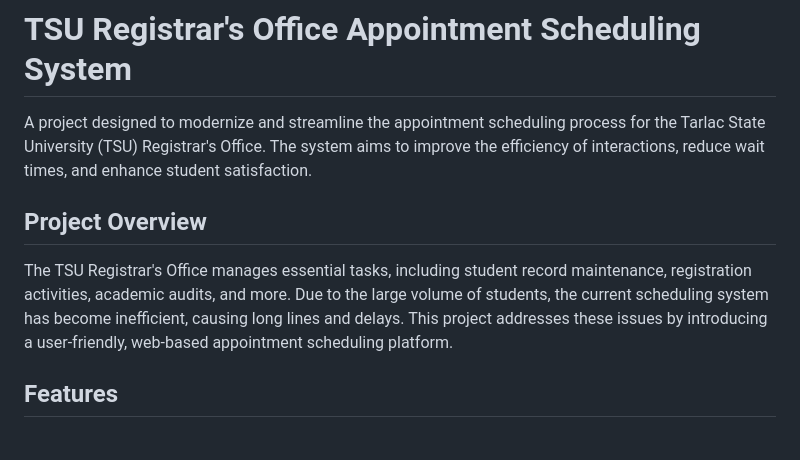
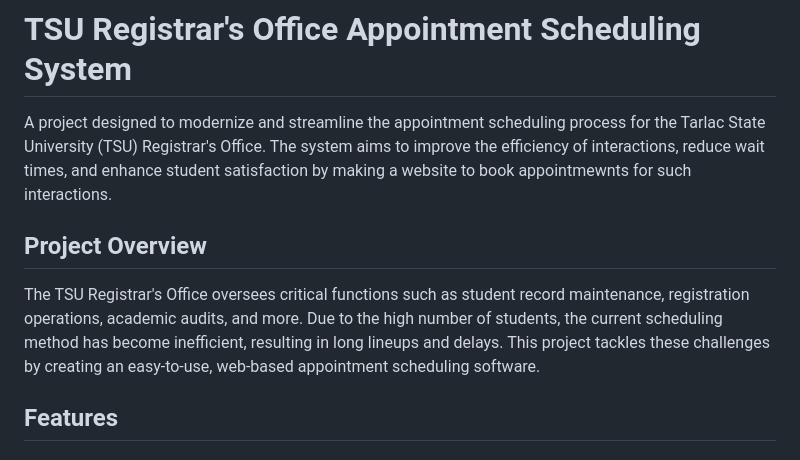
Before and after one commit to Ensues/College-Appointment-Site, a Markdown page: README.md, the part around the change. Drawn GitHub-style.

```diff
--- a/README.md
+++ b/README.md
@@ -1,9 +1,9 @@
 # TSU Registrar's Office Appointment Scheduling System
 
-A project designed to modernize and streamline the appointment scheduling process for the Tarlac State University (TSU) Registrar's Office. The system aims to improve the efficiency of interactions, reduce wait times, and enhance student satisfaction.
+A project designed to modernize and streamline the appointment scheduling process for the Tarlac State University (TSU) Registrar's Office. The system aims to improve the efficiency of interactions, reduce wait times, and enhance student satisfaction by making a website to book appointmewnts for such interactions.
 
 ## Project Overview
-The TSU Registrar's Office manages essential tasks, including student record maintenance, registration activities, academic audits, and more. Due to the large volume of students, the current scheduling system has become inefficient, causing long lines and delays. This project addresses these issues by introducing a user-friendly, web-based appointment scheduling platform.
+The TSU Registrar's Office oversees critical functions such as student record maintenance, registration operations, academic audits, and more. Due to the high number of students, the current scheduling method has become inefficient, resulting in long lineups and delays. This project tackles these challenges by creating an easy-to-use, web-based appointment scheduling software.
 
 ## Features
 
```
